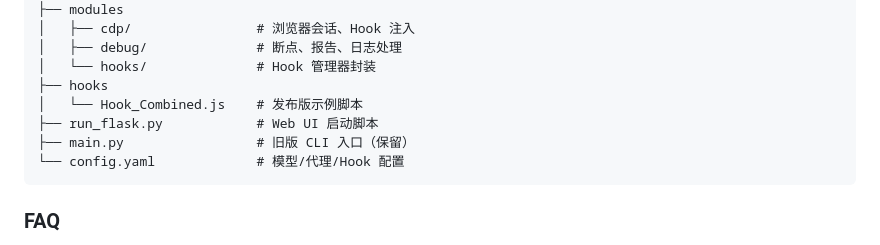
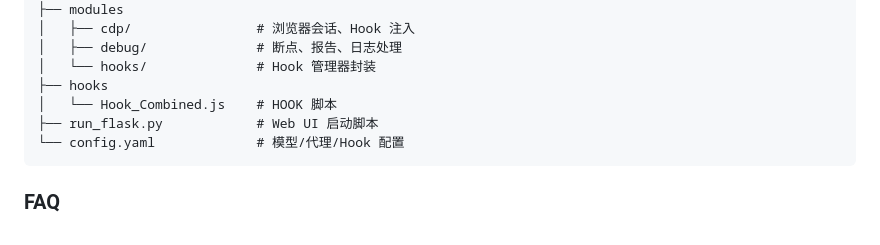
Before and after one commit to Valerian7/AI_JS_DEBUGGER, a Markdown page: README.md, the part around the change. GitHub-like rendering.

````diff
--- a/README.md
+++ b/README.md
@@ -80,9 +80,8 @@ AI_JS_DEBUGGER_0.4.0
 │   ├── debug/              # 断点、报告、日志处理
 │   └── hooks/              # Hook 管理器封装
 ├── hooks
-│   └── Hook_Combined.js    # 发布版示例脚本
+│   └── Hook_Combined.js    # HOOK 脚本
 ├── run_flask.py            # Web UI 启动脚本
-├── main.py                 # 旧版 CLI 入口（保留）
 └── config.yaml             # 模型/代理/Hook 配置
 ```
 
````
